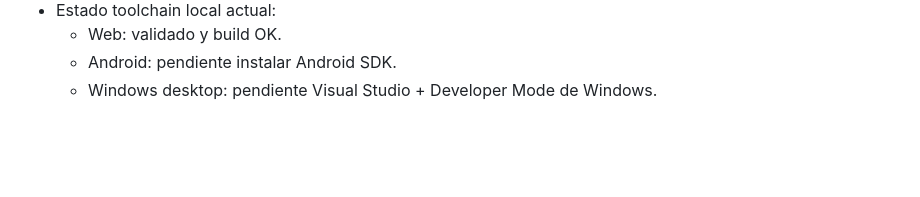
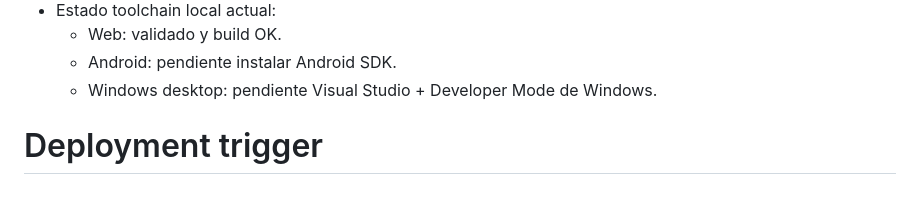
Before and after one commit to reyzongian2026-creator/TravelBox_Peru_App, a Markdown page: README.md, the part around the change. GitHub-like rendering; blank space fills up the shorter version.

```diff
--- a/README.md
+++ b/README.md
@@ -271,3 +271,4 @@ Campos minimos recomendados en respuesta de almacen:
   - Web: validado y build OK.
   - Android: pendiente instalar Android SDK.
   - Windows desktop: pendiente Visual Studio + Developer Mode de Windows.
+# Deployment trigger
```
